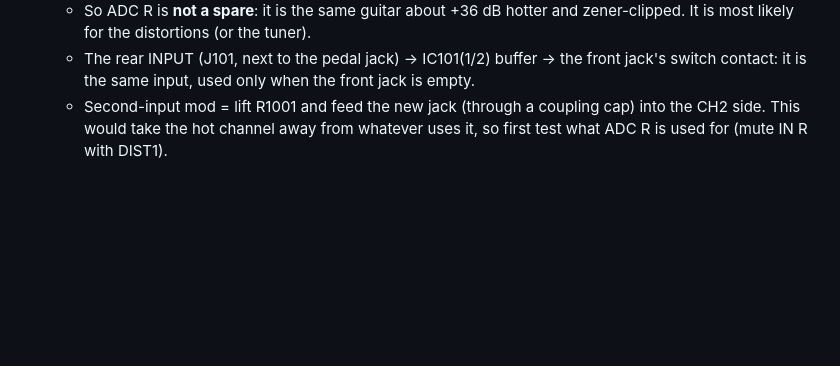
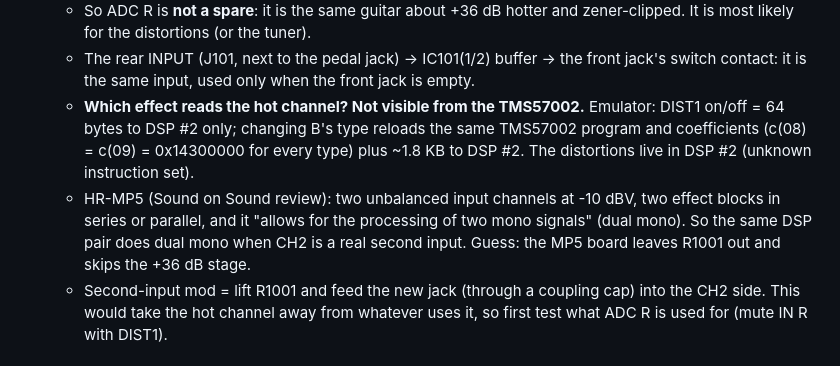
Before and after one commit to yuyoi/Sony-HR-GP5-Rosetta-OS, a Markdown page: docs/DSP.md, the part around the change. Rendered like a GitHub page; blank space fills up the shorter version.

Commit message:
DSP.md: distortion lives in DSP #2; HR-MP5 does dual mono on the same DSP pair
Co-Authored-By: Claude Opus 5.5 <noreply@anthropic.com>

```diff
--- a/docs/DSP.md
+++ b/docs/DSP.md
@@ -109,6 +109,12 @@ ST0 = `010820`, ST1 = `000820` (status / mode words sent first).
     for the distortions (or the tuner).
   - The rear INPUT (J101, next to the pedal jack) -> IC101(1/2) buffer -> the front jack's switch contact:
     it is the same input, used only when the front jack is empty.
+  - **Which effect reads the hot channel? Not visible from the TMS57002.** Emulator: DIST1 on/off = 64 bytes to DSP #2
+    only; changing B's type reloads the same TMS57002 program and coefficients (c(08) = c(09) = 0x14300000 for every
+    type) plus ~1.8 KB to DSP #2. The distortions live in DSP #2 (unknown instruction set).
+  - HR-MP5 (Sound on Sound review): two unbalanced input channels at -10 dBV, two effect blocks in series or
+    parallel, and it "allows for the processing of two mono signals" (dual mono). So the same DSP pair does
+    dual mono when CH2 is a real second input. Guess: the MP5 board leaves R1001 out and skips the +36 dB stage.
   - Second-input mod = lift R1001 and feed the new jack (through a coupling cap) into the CH2 side. This would
     take the hot channel away from whatever uses it, so first test what ADC R is used for (mute IN R with DIST1).
 
```
